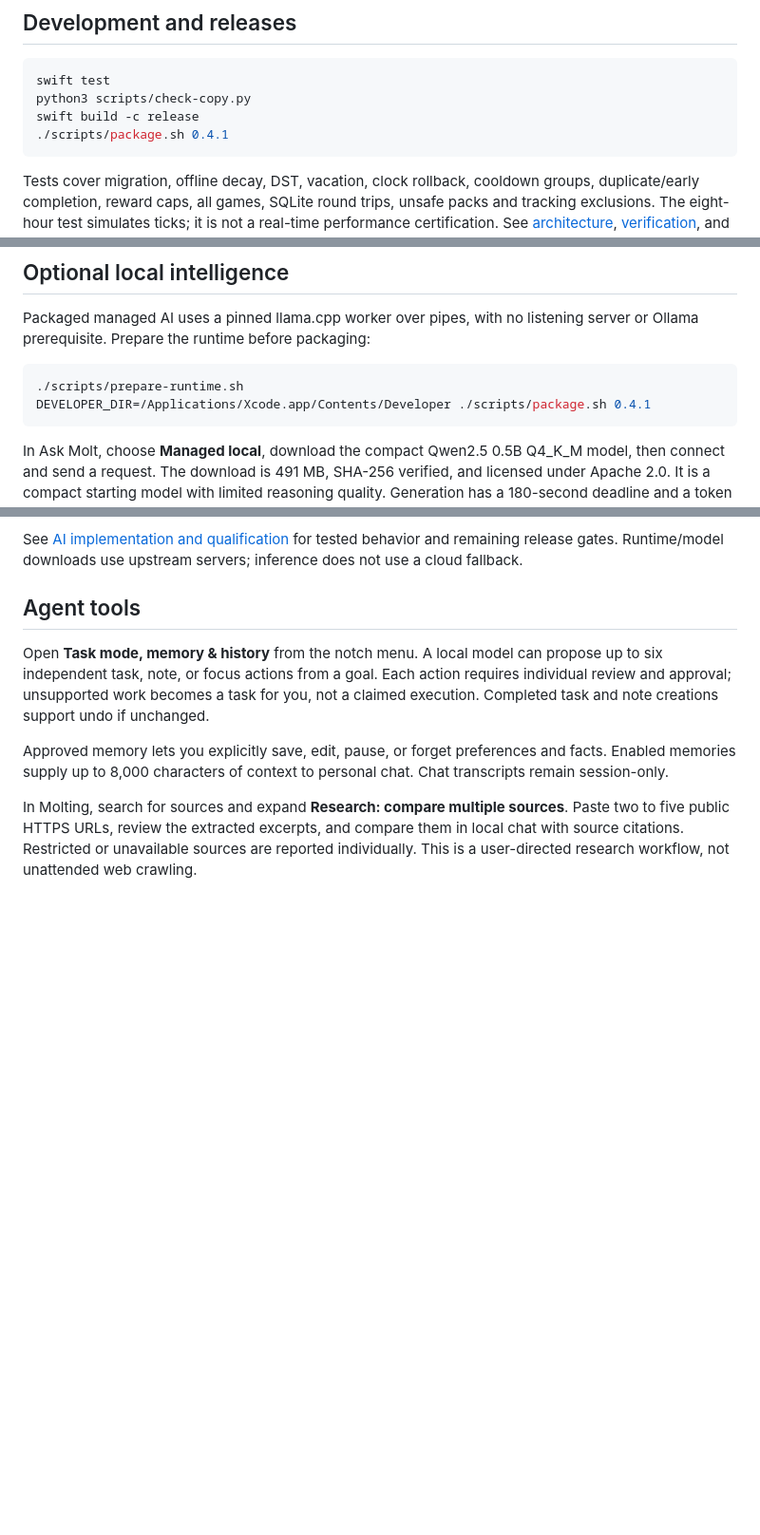
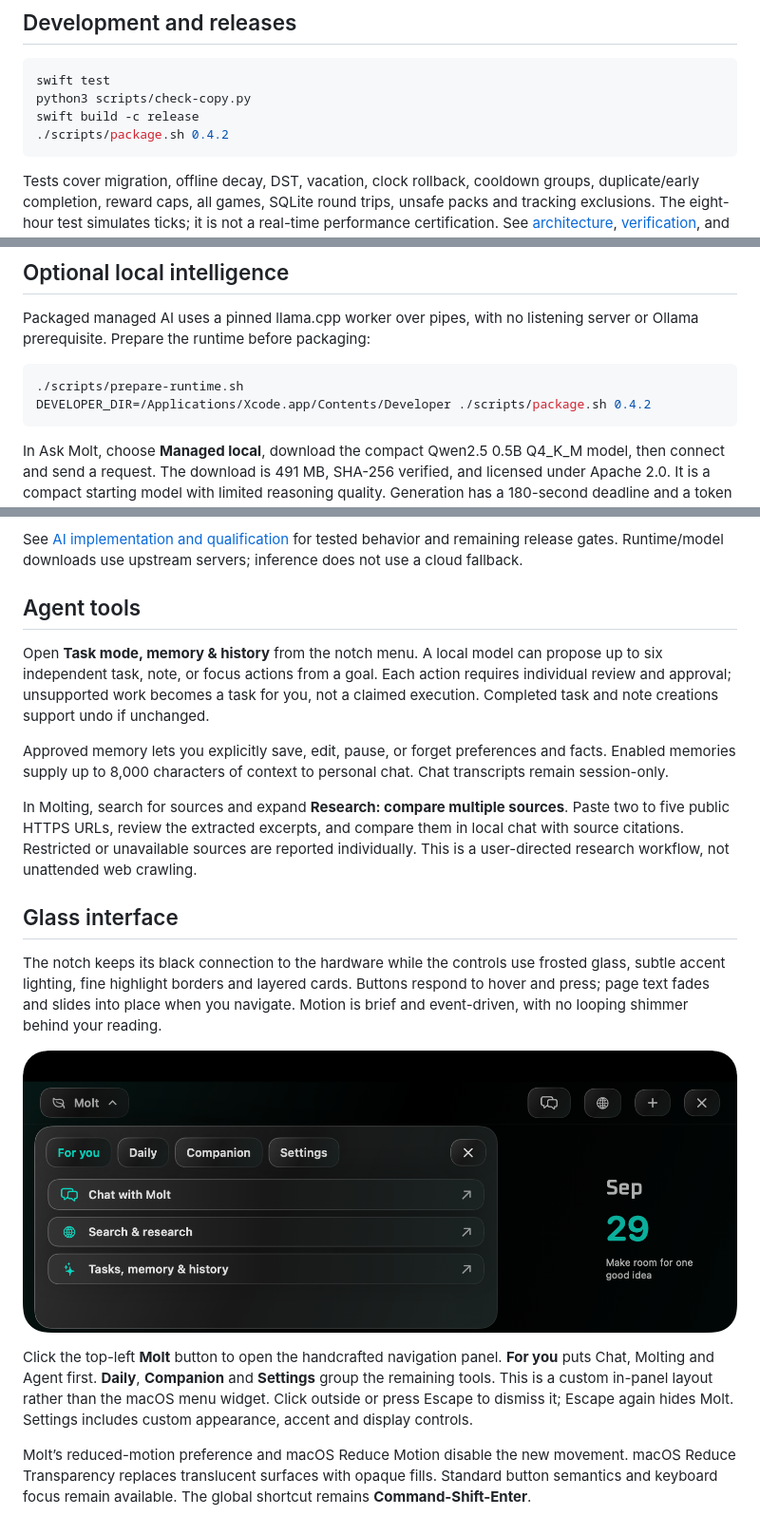
Before and after one commit to vkn889/Molt, a Markdown page: README.md, 3 parts joined by grey strips. Shown at 95% size. Rendered like a GitHub page; pictures changed too: docs/screenshots/notch-navigation.png (added); blank space fills up the shorter version.

Commit message:
Refresh interface screenshots and document glass navigation

````diff
--- a/README.md
+++ b/README.md
@@ -92,7 +92,7 @@ Three bundled examples have distinct mechanics: classic **Molt**, slower-growing
 swift test
 python3 scripts/check-copy.py
 swift build -c release
-./scripts/package.sh 0.4.1
+./scripts/package.sh 0.4.2
 ```
 
 Tests cover migration, offline decay, DST, vacation, clock rollback, cooldown groups, duplicate/early completion, reward caps, all games, SQLite round trips, unsafe packs and tracking exclusions. The eight-hour test simulates ticks; it is not a real-time performance certification. See [architecture](docs/architecture.md), [verification](docs/verification.md), and [contributing](CONTRIBUTING.md).
@@ -107,7 +107,7 @@ Packaged managed AI uses a pinned llama.cpp worker over pipes, with no listening
 
 ```sh
 ./scripts/prepare-runtime.sh
-DEVELOPER_DIR=/Applications/Xcode.app/Contents/Developer ./scripts/package.sh 0.4.1
+DEVELOPER_DIR=/Applications/Xcode.app/Contents/Developer ./scripts/package.sh 0.4.2
 ```
 
 In Ask Molt, choose **Managed local**, download the compact Qwen2.5 0.5B Q4_K_M model, then connect and send a request. The download is 491 MB, SHA-256 verified, and licensed under Apache 2.0. It is a compact starting model with limited reasoning quality. Generation has a 180-second deadline and a token cap. The worker exits after each response, releasing its model memory. Interrupted downloads can resume when the server supports it. Removing weights preserves all companion and organization data.
@@ -125,3 +125,13 @@ Open **Task mode, memory & history** from the notch menu. A local model can prop
 Approved memory lets you explicitly save, edit, pause, or forget preferences and facts. Enabled memories supply up to 8,000 characters of context to personal chat. Chat transcripts remain session-only.
 
 In Molting, search for sources and expand **Research: compare multiple sources**. Paste two to five public HTTPS URLs, review the extracted excerpts, and compare them in local chat with source citations. Restricted or unavailable sources are reported individually. This is a user-directed research workflow, not unattended web crawling.
+
+## Glass interface
+
+The notch keeps its black connection to the hardware while the controls use frosted glass, subtle accent lighting, fine highlight borders and layered cards. Buttons respond to hover and press; page text fades and slides into place when you navigate. Motion is brief and event-driven, with no looping shimmer behind your reading.
+
+![Custom glass navigation](docs/screenshots/notch-navigation.png)
+
+Click the top-left **Molt** button to open the handcrafted navigation panel. **For you** puts Chat, Molting and Agent first. **Daily**, **Companion** and **Settings** group the remaining tools. This is a custom in-panel layout rather than the macOS menu widget. Click outside or press Escape to dismiss it; Escape again hides Molt. Settings includes custom appearance, accent and display controls.
+
+Molt’s reduced-motion preference and macOS Reduce Motion disable the new movement. macOS Reduce Transparency replaces translucent surfaces with opaque fills. Standard button semantics and keyboard focus remain available. The global shortcut remains **Command-Shift-Enter**.
````
Also changed, not shown: other parts of README.md (+2 -2 lines), docs/screenshots/notch-glass.png (added), 1 other file.
